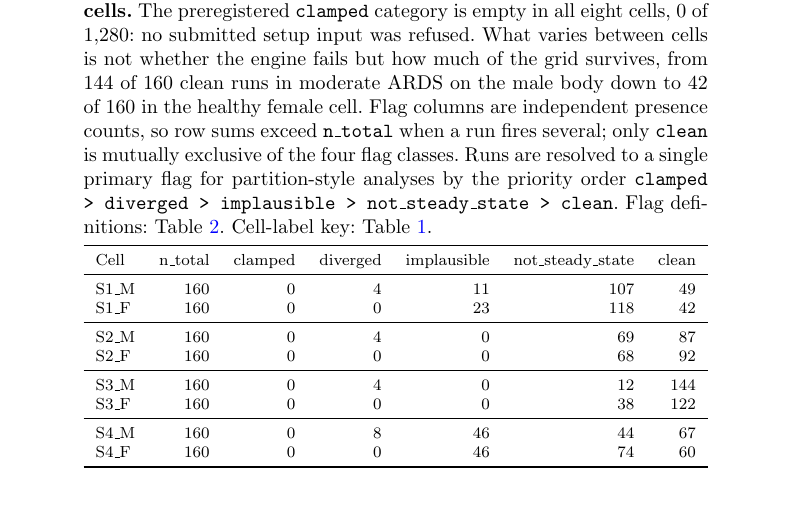
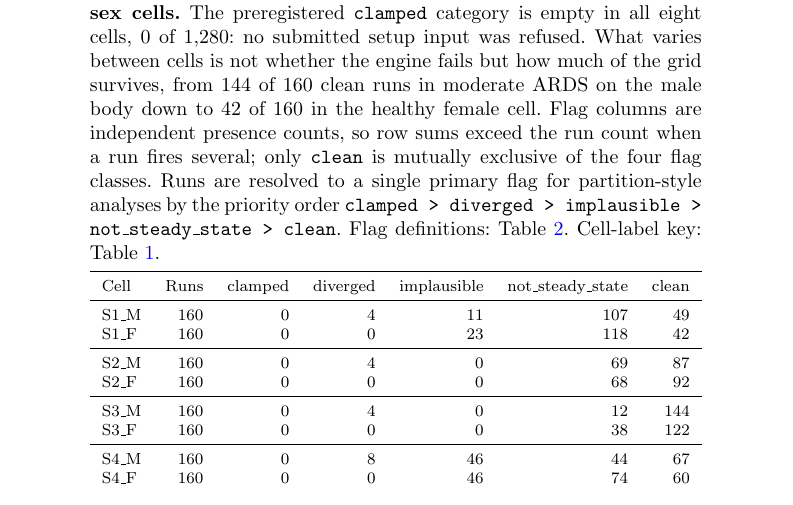
Before and after one commit to sadc-lab/pulse_reliability_atlas, a LaTeX paper (preprint_npj/paper.tex): part of page 8 of 25, cut so that both start at the same text. Compiled offline with pdfLaTeX.

Commit message:
[PAPER] Table 3: "Runs" for the code-style column "n_total"
Author decision, from the audit of terms used in figures and tables.

THE GAP. Table 3's second column header was the CSV field name "n\_total", and
the caption referred to it as \texttt{n\_total}. The paper never defines it.

THE CHANGE:
- header "n\_total" -> "Runs" (every row reads 160, the runs per cell);
- caption "row sums exceed \texttt{n\_total} when a run fires several" ->
  "row sums exceed the run count when a run fires several" (L210: 125 -> 127
  whitespace tokens).
0 "n\_total" left in paper.tex. The ledger anchors named `n_total`
(audit_claims.py L1018-1038) compare the monograph's table with
results/cell_flag_summary.csv and do not read the paper's header: audit_claims
--check-paper-sync --check-monograph still exits 0.

```diff
--- a/preprint_npj/paper.tex
+++ b/preprint_npj/paper.tex
@@ -207,11 +207,11 @@ Flag & Fires when & What it means \\
 \end{table}
 \begin{table}[h]
 \centering
-\caption{\textbf{Per-cell flag breakdown across the eight scenario $\times$ sex cells.} The preregistered \texttt{clamped} category is empty in all eight cells, 0 of 1{,}280: no submitted setup input was refused. What varies between cells is not whether the engine fails but how much of the grid survives, from 144 of 160 clean runs in moderate ARDS on the male body down to 42 of 160 in the healthy female cell. Flag columns are independent presence counts, so row sums exceed \texttt{n\_total} when a run fires several; only \texttt{clean} is mutually exclusive of the four flag classes. Runs are resolved to a single primary flag for partition-style analyses by the priority order \texttt{clamped > diverged > implausible > not\_steady\_state > clean}. Flag definitions: Table~\ref{tab:flag_defs}. Cell-label key: Table~\ref{tab:terms}.}
+\caption{\textbf{Per-cell flag breakdown across the eight scenario $\times$ sex cells.} The preregistered \texttt{clamped} category is empty in all eight cells, 0 of 1{,}280: no submitted setup input was refused. What varies between cells is not whether the engine fails but how much of the grid survives, from 144 of 160 clean runs in moderate ARDS on the male body down to 42 of 160 in the healthy female cell. Flag columns are independent presence counts, so row sums exceed the run count when a run fires several; only \texttt{clean} is mutually exclusive of the four flag classes. Runs are resolved to a single primary flag for partition-style analyses by the priority order \texttt{clamped > diverged > implausible > not\_steady\_state > clean}. Flag definitions: Table~\ref{tab:flag_defs}. Cell-label key: Table~\ref{tab:terms}.}
 \label{tab:flag_summary}
 \begin{tabular}{lrrrrrr}
 \toprule
-Cell & n\_total & clamped & diverged & implausible & not\_steady\_state & clean \\
+Cell & Runs & clamped & diverged & implausible & not\_steady\_state & clean \\
 \midrule
 S1\_M & 160 & 0 & 4 & 11 & 107 & 49 \\
 S1\_F & 160 & 0 & 0 & 23 & 118 & 42 \\
```
